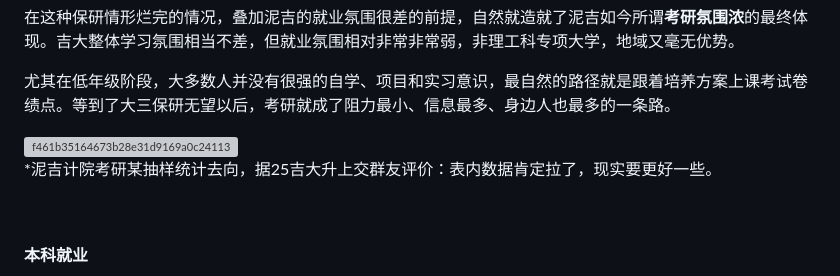
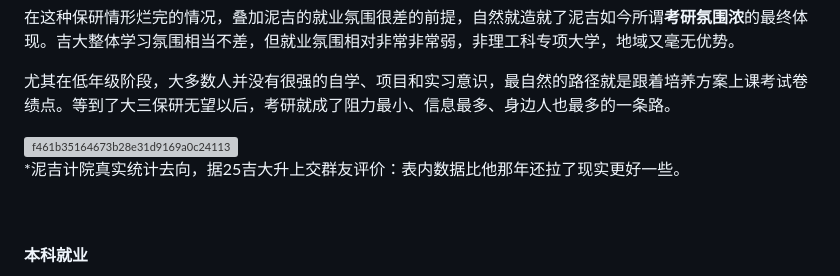
Before and after one commit to Xiaoc7r/JLUCS_Speedrun, a Markdown page: README.md, the part around the change. Drawn GitHub-style; folded sections open; grey boxes are pictures that could not be loaded.

```diff
--- a/README.md
+++ b/README.md
@@ -48,7 +48,7 @@
 
 <img width="600" height="412" alt="f461b35164673b28e31d9169a0c24113" src="https://github.com/user-attachments/assets/42a425ae-d9e5-4a6d-920a-f0dbfc7c96ba" />
 
-*泥吉计院考研某抽样统计去向，据25吉大升上交群友评价：表内数据肯定拉了，现实要更好一些。
+*泥吉计院真实统计去向，据25吉大升上交群友评价：表内数据比他那年还拉了现实更好一些。
 
 <br>
 
```
